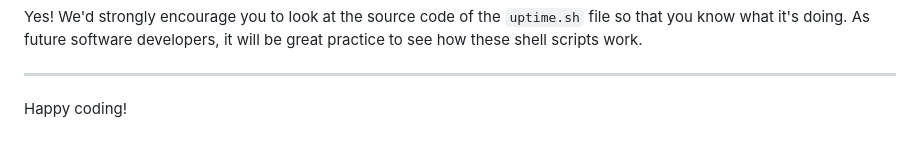
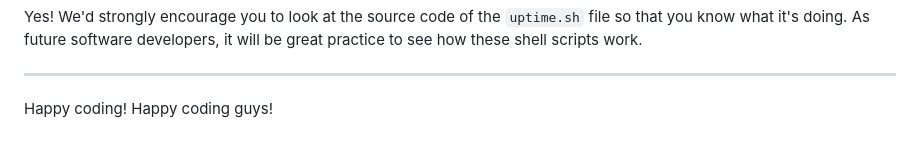
Before and after one commit to lee-joanne/ghouls-just-wanna-have-fun, a Markdown page: README.md, the part around the change. GitHub-like rendering.

```diff
--- a/README.md
+++ b/README.md
@@ -107,4 +107,4 @@ Yes! We'd strongly encourage you to look at the source code of the `uptime.sh` f
 
 ---
 
-Happy coding!
+Happy coding! Happy coding guys!
```
